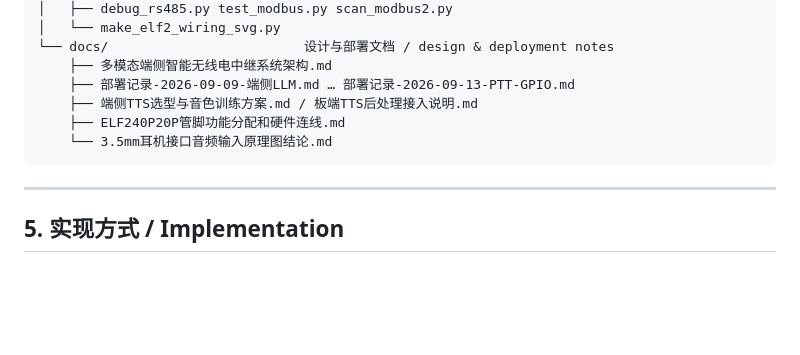
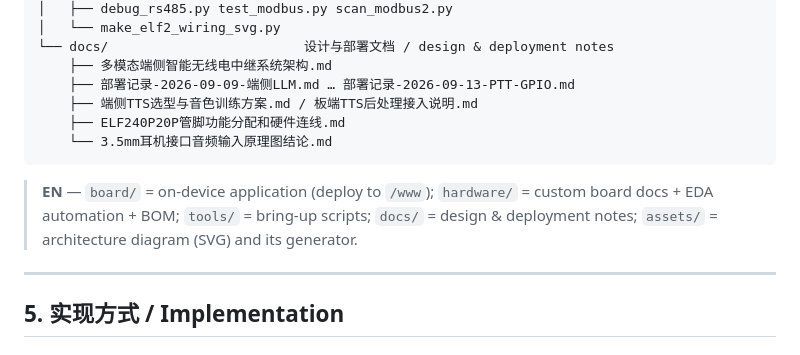
Before and after one commit to BI7KHI/RockchipRK3588-Smart-Repeater, a Markdown page: README.md, the part around one of its changes. Rendered like a GitHub page; blank space fills up the shorter version.

````diff
--- a/README.md
+++ b/README.md
@@ -123,6 +129,10 @@ RockchipRK3588-Smart-Repeator/
     └── 3.5mm耳机接口音频输入原理图结论.md
 ```
 
+> **EN** — `board/` = on-device application (deploy to `/www`); `hardware/` = custom board docs +
+> EDA automation + BOM; `tools/` = bring-up scripts; `docs/` = design & deployment notes;
+> `assets/` = architecture diagram (SVG) and its generator.
+
 ---
 
 ## 5. 实现方式 / Implementation
````
Also changed, not shown: other parts of README.md (+44 -1 lines).
